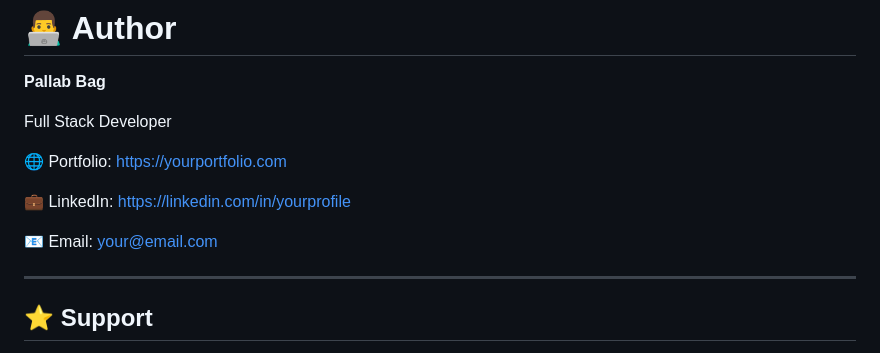
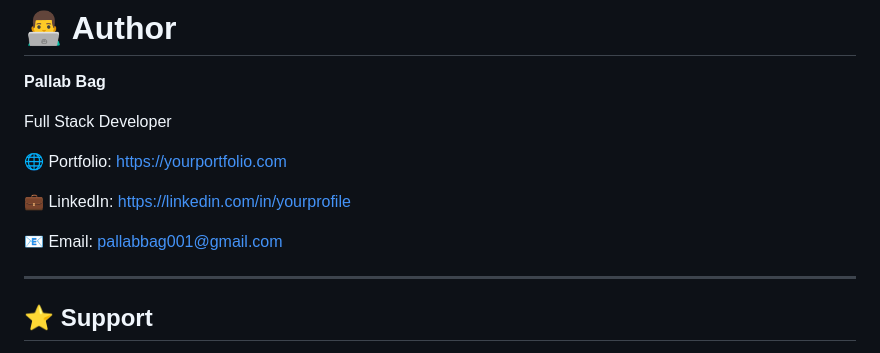
Before and after one commit to PALLAB2005/Jarvish, a Markdown page: README.md, the part around the change. Rendered like a GitHub page.

Commit message:
Update email address in README.md

```diff
--- a/README.md
+++ b/README.md
@@ -297,7 +297,7 @@ Full Stack Developer
 
 💼 LinkedIn: https://linkedin.com/in/yourprofile
 
-📧 Email: your@email.com
+📧 Email: pallabbag001@gmail.com
 
 ---
 
```
